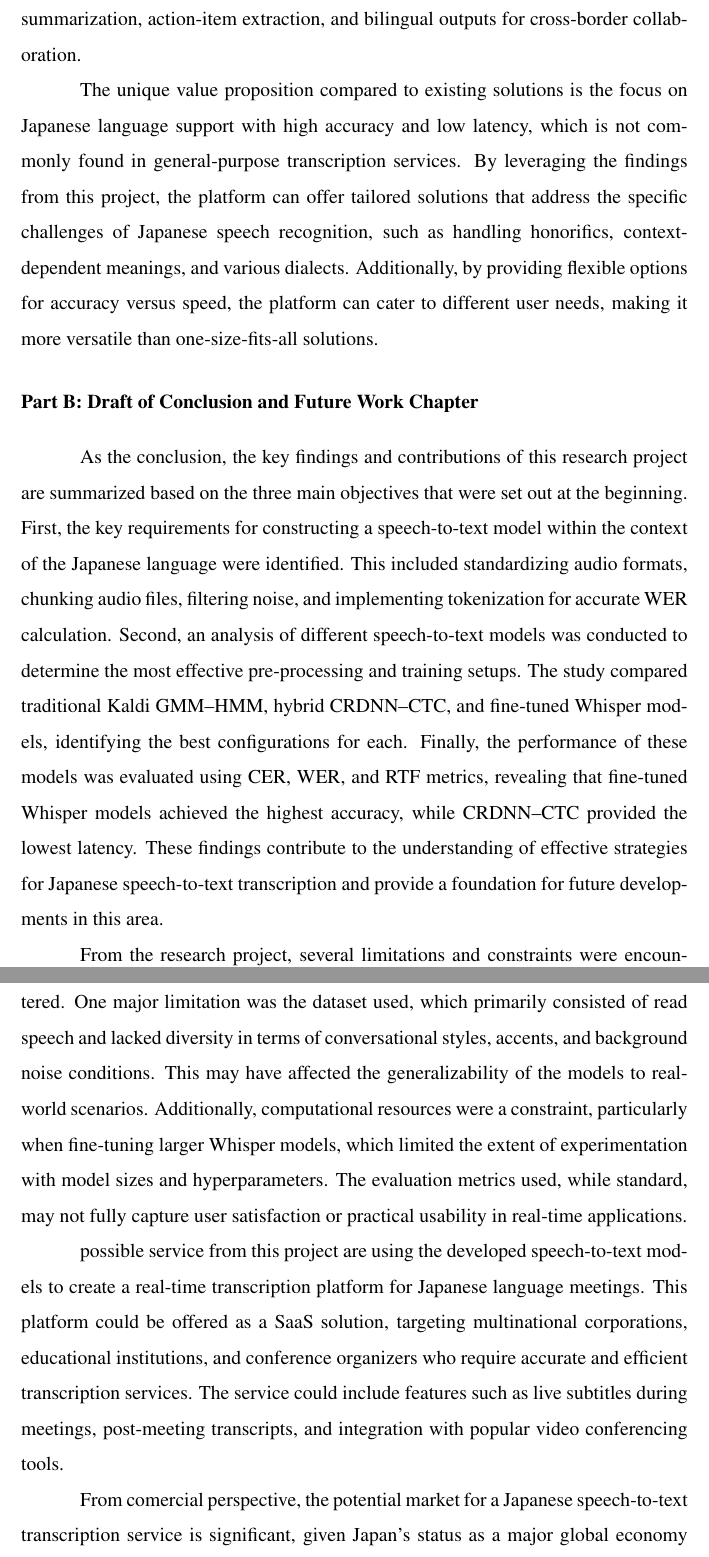
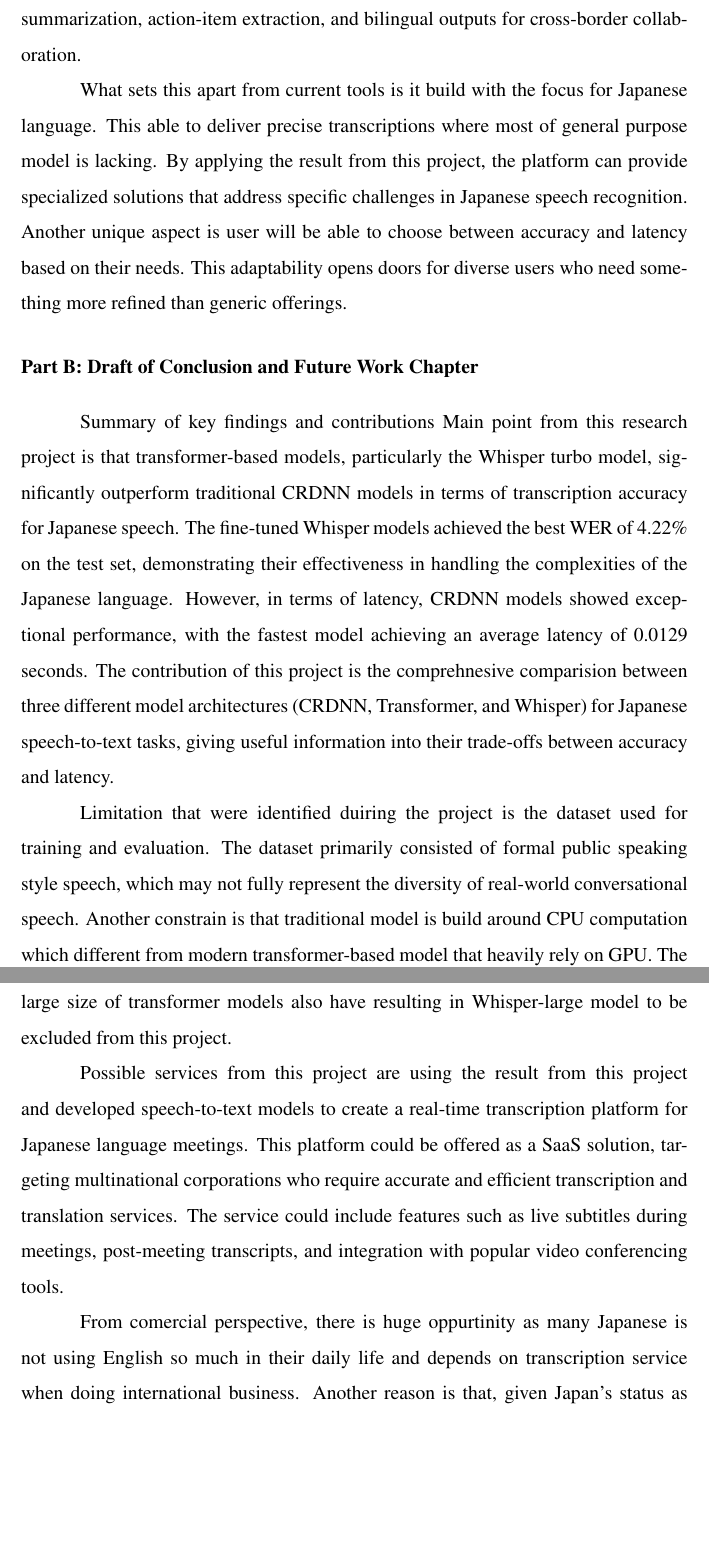
Before and after one commit to alifzulkifeli/thesis-master, a LaTeX thesis (main.tex, which reads mainmatter/report3.tex): two parts of pages 76 and 77 of 85 before the commit and two parts of pages 76 and 77 of 84 after it, joined at a grey line, cut so that both start at the same text, the shorter picture padded with empty space. Compiled offline with XeLaTeX; a LaTeX package or settings file that is missing is left out.

Commit message:
dressrossa

```diff
--- a/mainmatter/report3.tex
+++ b/mainmatter/report3.tex
@@ -12,15 +12,18 @@ The main feature that can be commercialized is a platform that uses the results
 
 The solution can be scaled or adapted for wider adoption by packaging it as a web application and meeting plugin that integrates with common platforms such as Zoom, Google Meet, and Microsoft Teams, and also by offering an on-premise deployment option for privacy-sensitive organizations. Furthermore, the system can be adapted to different domains by supporting terminology customization and glossary injection so that technical vocabulary, product names, and proper nouns can be recognized more accurately. Over time, the platform can expand from transcription into a more complete meeting intelligence tool by adding functions such as automatic summarization, action-item extraction, and bilingual outputs for cross-border collaboration.
 
-The unique value proposition compared to existing solutions is the focus on Japanese language support with high accuracy and low latency, which is not commonly found in general-purpose transcription services. By leveraging the findings from this project, the platform can offer tailored solutions that address the specific challenges of Japanese speech recognition, such as handling honorifics, context-dependent meanings, and various dialects. Additionally, by providing flexible options for accuracy versus speed, the platform can cater to different user needs, making it more versatile than one-size-fits-all solutions.
+
+What sets this apart from current tools is it build with the focus for Japanese language. This able to deliver precise transcriptions where most of general purpose model is lacking. By applying the result from this project, the platform can provide specialized solutions that address specific challenges in Japanese speech recognition. Another unique aspect is user will be able to choose between accuracy and latency based on their needs. This adaptability opens doors for diverse users who need something more refined than generic offerings.
+
 
 
 \section*{Part B: Draft of Conclusion and Future Work Chapter }
-As the conclusion, the key findings and contributions of this research project are summarized based on the three main objectives that were set out at the beginning. First, the key requirements for constructing a speech-to-text model within the context of the Japanese language were identified. This included standardizing audio formats, chunking audio files, filtering noise, and implementing tokenization for accurate WER calculation. Second, an analysis of different speech-to-text models was conducted to determine the most effective pre-processing and training setups. The study compared traditional Kaldi GMM--HMM, hybrid CRDNN--CTC, and fine-tuned Whisper models, identifying the best configurations for each. Finally, the performance of these models was evaluated using CER, WER, and RTF metrics, revealing that fine-tuned Whisper models achieved the highest accuracy, while CRDNN--CTC provided the lowest latency. These findings contribute to the understanding of effective strategies for Japanese speech-to-text transcription and provide a foundation for future developments in this area.
+Summary of key findings and contributions
+Main point from this research project is that transformer-based models, particularly the Whisper turbo model, significantly outperform traditional CRDNN models in terms of transcription accuracy for Japanese speech. The fine-tuned Whisper models achieved the best WER of 4.22\% on the test set, demonstrating their effectiveness in handling the complexities of the Japanese language. However, in terms of latency, CRDNN models showed exceptional performance, with the fastest model achieving an average latency of 0.0129 seconds. The contribution of this project is the comprehnesive comparision between three different model architectures (CRDNN, Transformer, and Whisper) for Japanese speech-to-text tasks, giving useful information into their trade-offs between accuracy and latency.
 
+Limitation that were identified duiring the project is the dataset used for training and evaluation. The dataset primarily consisted of formal public speaking style speech, which may not fully represent the diversity of real-world conversational speech. Another constrain is that traditional model is build around CPU computation which different from modern transformer-based model that heavily rely on GPU. The large size of transformer models also have resulting in Whisper-large model to be excluded from this project.
 
-From the research project, several limitations and constraints were encountered. One major limitation was the dataset used, which primarily consisted of read speech and lacked diversity in terms of conversational styles, accents, and background noise conditions. This may have affected the generalizability of the models to real-world scenarios. Additionally, computational resources were a constraint, particularly when fine-tuning larger Whisper models, which limited the extent of experimentation with model sizes and hyperparameters. The evaluation metrics used, while standard, may not fully capture user satisfaction or practical usability in real-time applications.
+Possible services from this project are using the result from this project and  developed speech-to-text models to create a real-time transcription platform for Japanese language meetings. This platform could be offered as a SaaS solution, targeting multinational corporations who require accurate and efficient transcription and translation services. The service could include features such as live subtitles during meetings, post-meeting transcripts, and integration with popular video conferencing tools.
 
-possible service from this project are using the developed speech-to-text models to create a real-time transcription platform for Japanese language meetings. This platform could be offered as a SaaS solution, targeting multinational corporations, educational institutions, and conference organizers who require accurate and efficient transcription services. The service could include features such as live subtitles during meetings, post-meeting transcripts, and integration with popular video conferencing tools.
+From comercial perspective, there is huge oppurtinity as many Japanese is not using English so much in their daily life and depends on transcription service when doing international business. Another reason is that, given Japan's status as a major global economy with numerous multinational corporations and a growing emphasis on remote work and virtual meetings. Revenue could be generated through subscription models or enterprise licensing agreements.
 
-From comercial perspective, the potential market for a Japanese speech-to-text transcription service is significant, given Japan's status as a major global economy with numerous multinational corporations and a growing emphasis on remote work and virtual meetings. Organizations that frequently engage in cross-border communication would find value in a reliable transcription service to enhance understanding and collaboration. Revenue could be generated through subscription models, pay-per-use pricing, or enterprise licensing agreements. Additionally, partnerships with video conferencing platforms could expand reach and user adoption.
```
Also changed, not shown: main.pdf, mainmatter/report3.tex (6 more changed lines), 5 other files.
